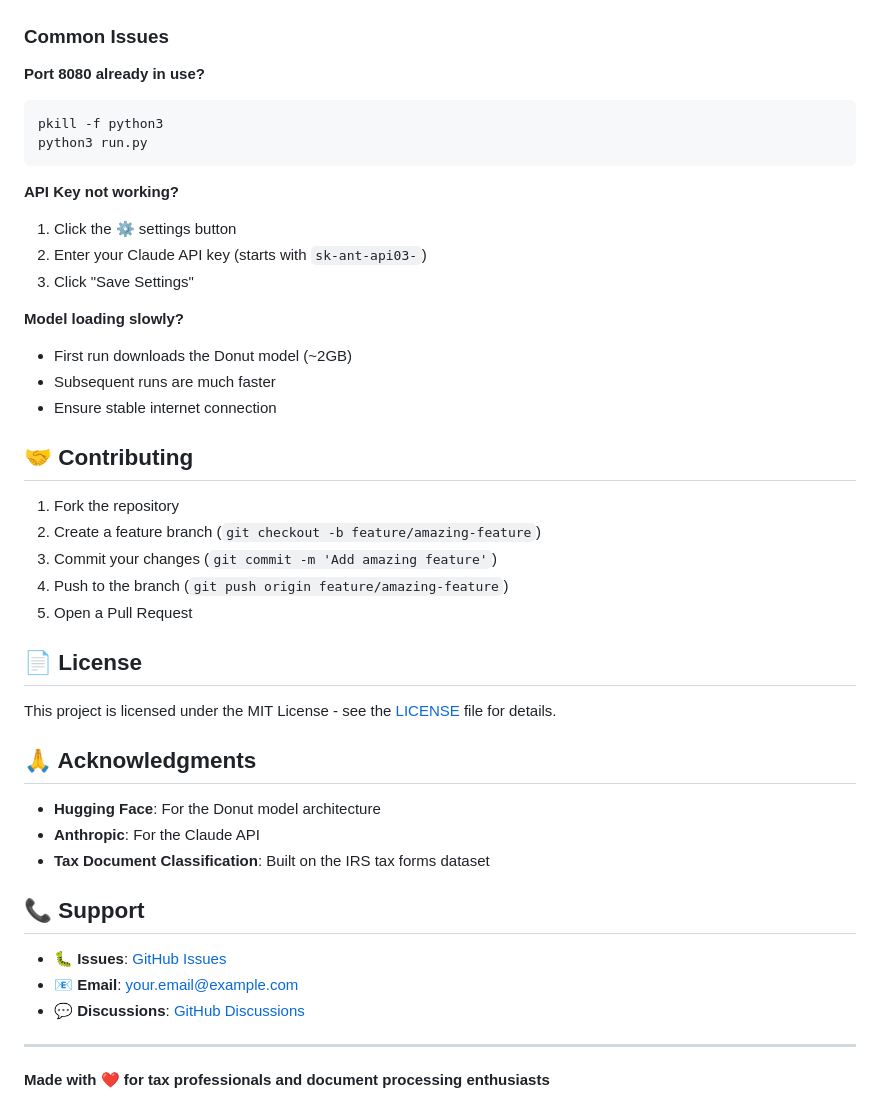
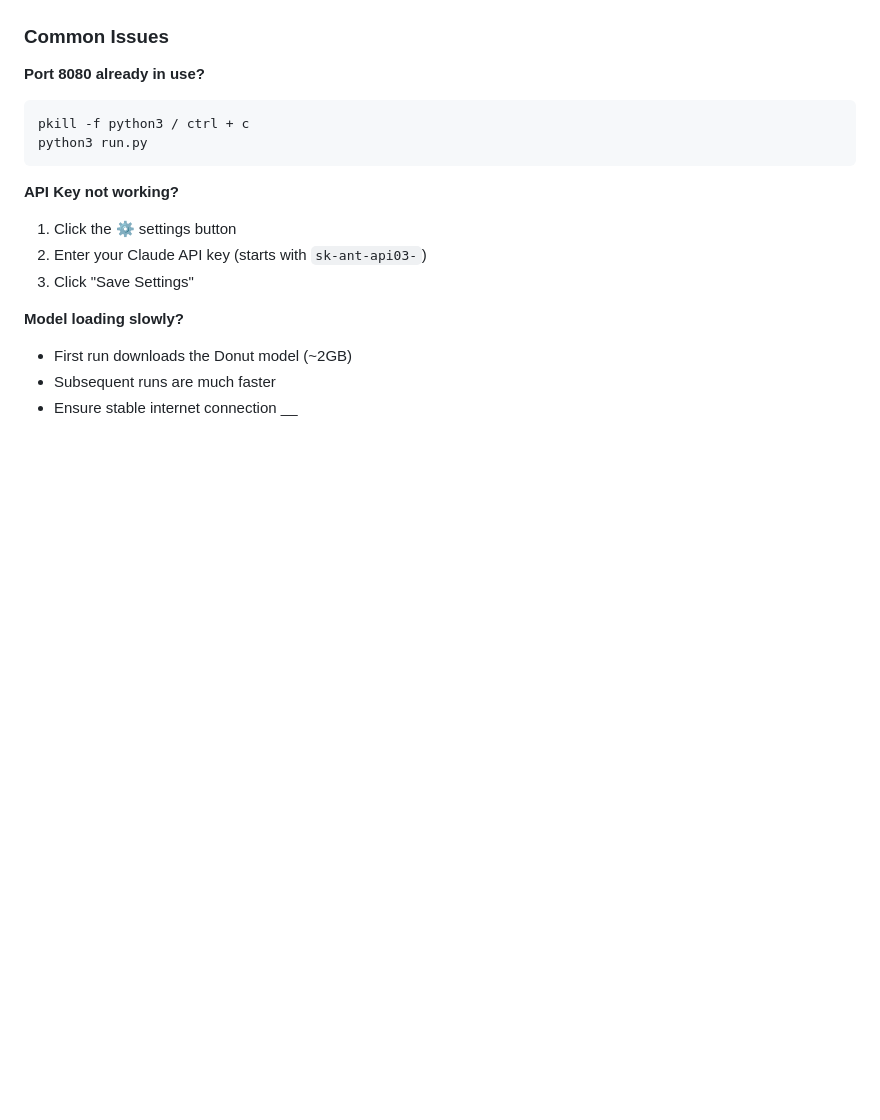
Before and after one commit to TootsieTall/DIXII_processing, a Markdown page: README.md, the part around the change. Rendered like a GitHub page; blank space fills up the shorter version.

````diff
--- a/README.md
+++ b/README.md
@@ -135,7 +135,7 @@ ANTHROPIC_API_KEY=sk-ant-api03-your-key-here
 
 **Port 8080 already in use?**
 ```bash
-pkill -f python3
+pkill -f python3 / ctrl + c
 python3 run.py
 ```
 
@@ -148,31 +148,4 @@ python3 run.py
 - First run downloads the Donut model (~2GB)
 - Subsequent runs are much faster
 - Ensure stable internet connection
-
-## 🤝 Contributing
-
-1. Fork the repository
-2. Create a feature branch (`git checkout -b feature/amazing-feature`)
-3. Commit your changes (`git commit -m 'Add amazing feature'`)
-4. Push to the branch (`git push origin feature/amazing-feature`)
-5. Open a Pull Request
-
-## 📄 License
-
-This project is licensed under the MIT License - see the [LICENSE](LICENSE) file for details.
-
-## 🙏 Acknowledgments
-
-- **Hugging Face**: For the Donut model architecture
-- **Anthropic**: For the Claude API
-- **Tax Document Classification**: Built on the IRS tax forms dataset
-
-## 📞 Support
-
-- 🐛 **Issues**: [GitHub Issues](https://github.com/yourusername/DIXII_processing/issues)
-- 📧 **Email**: your.email@example.com
-- 💬 **Discussions**: [GitHub Discussions](https://github.com/yourusername/DIXII_processing/discussions)
-
----
-
-**Made with ❤️ for tax professionals and document processing enthusiasts**
+__
````
